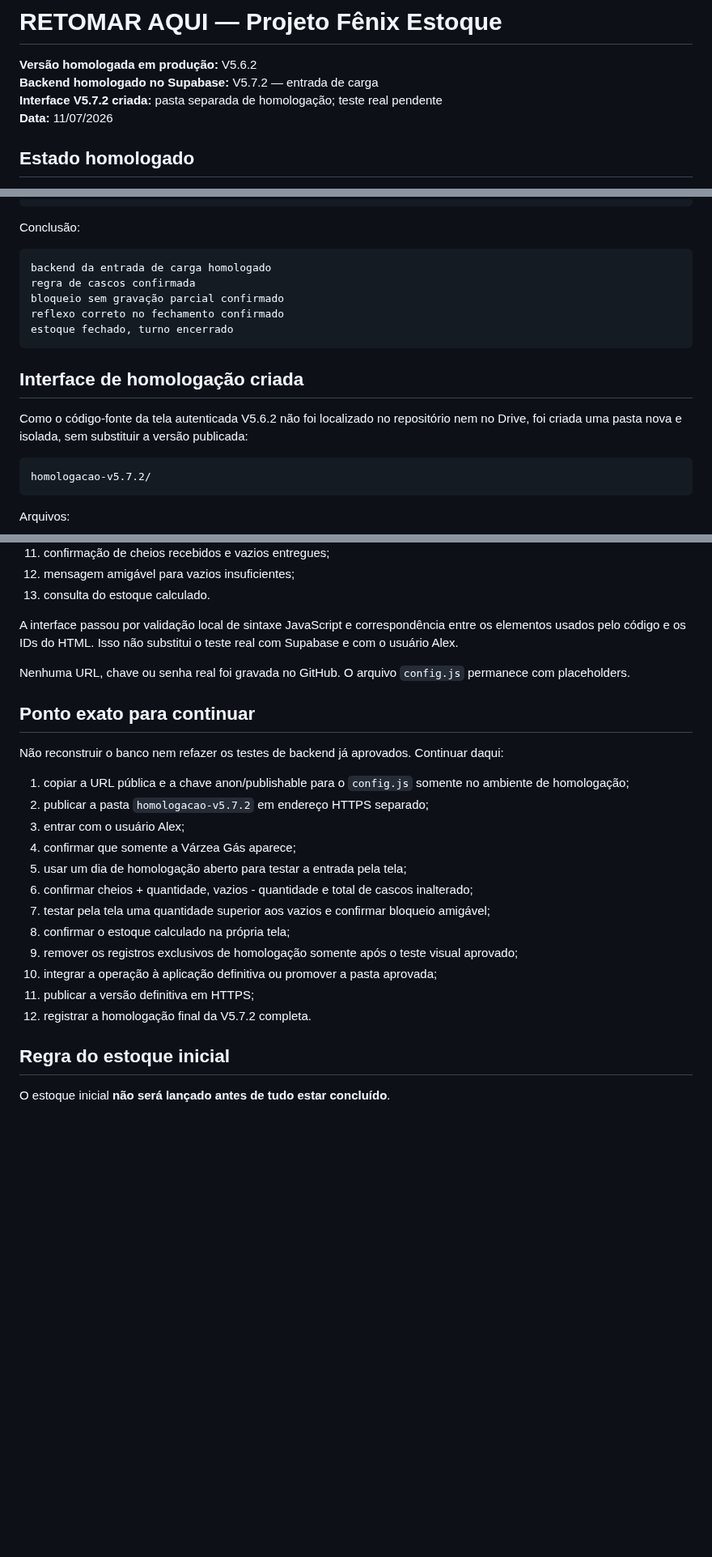
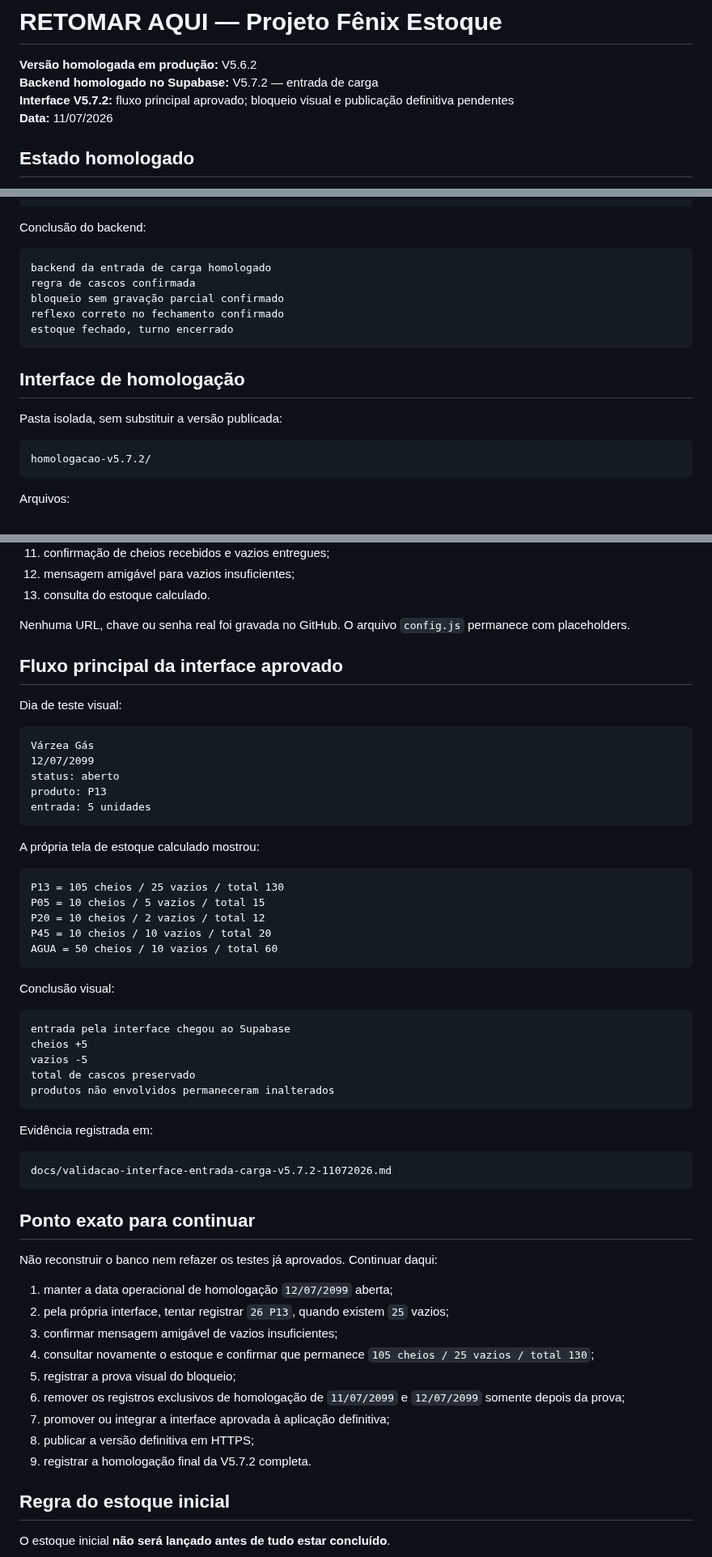
Before and after one commit to astromp/fenix-estoque-varzea-gas, a Markdown page: RETOMAR-AQUI-V5.5.md, 3 parts joined by grey strips. Shown at 81% size. Rendered like a GitHub page; blank space fills up the shorter version.

Commit message:
atualizar retomada após teste visual da entrada V5.7.2

````diff
--- a/RETOMAR-AQUI-V5.5.md
+++ b/RETOMAR-AQUI-V5.5.md
@@ -2,7 +2,7 @@
 
 **Versão homologada em produção:** V5.6.2
 **Backend homologado no Supabase:** V5.7.2 — entrada de carga
-**Interface V5.7.2 criada:** pasta separada de homologação; teste real pendente
+**Interface V5.7.2:** fluxo principal aprovado; bloqueio visual e publicação definitiva pendentes
 **Data:** 11/07/2026
 
 ## Estado homologado
@@ -124,7 +122,7 @@ P45 = 10 cheios / 10 vazios / diferenças 0
 AGUA = 50 cheios / 10 vazios / diferenças 0
 ```
 
-Conclusão:
+Conclusão do backend:
 
 ```text
 backend da entrada de carga homologado
@@ -134,9 +132,9 @@ reflexo correto no fechamento confirmado
 estoque fechado, turno encerrado
 ```
 
-## Interface de homologação criada
+## Interface de homologação
 
-Como o código-fonte da tela autenticada V5.6.2 não foi localizado no repositório nem no Drive, foi criada uma pasta nova e isolada, sem substituir a versão publicada:
+Pasta isolada, sem substituir a versão publicada:
 
 ```text
 homologacao-v5.7.2/
@@ -168,26 +166,59 @@ A interface inclui:
 12. mensagem amigável para vazios insuficientes;
 13. consulta do estoque calculado.
 
-A interface passou por validação local de sintaxe JavaScript e correspondência entre os elementos usados pelo código e os IDs do HTML. Isso não substitui o teste real com Supabase e com o usuário Alex.
+Nenhuma URL, chave ou senha real foi gravada no GitHub. O arquivo `config.js` permanece com placeholders.
 
-Nenhuma URL, chave ou senha real foi gravada no GitHub. O arquivo `config.js` permanece com placeholders.
+## Fluxo principal da interface aprovado
+
+Dia de teste visual:
+
+```text
+Várzea Gás
+12/07/2099
+status: aberto
+produto: P13
+entrada: 5 unidades
+```
+
+A própria tela de estoque calculado mostrou:
+
+```text
+P13 = 105 cheios / 25 vazios / total 130
+P05 = 10 cheios / 5 vazios / total 15
+P20 = 10 cheios / 2 vazios / total 12
+P45 = 10 cheios / 10 vazios / total 20
+AGUA = 50 cheios / 10 vazios / total 60
+```
+
+Conclusão visual:
+
+```text
+entrada pela interface chegou ao Supabase
+cheios +5
+vazios -5
+total de cascos preservado
+produtos não envolvidos permaneceram inalterados
+```
+
+Evidência registrada em:
+
+```text
+docs/validacao-interface-entrada-carga-v5.7.2-11072026.md
+```
 
 ## Ponto exato para continuar
 
-Não reconstruir o banco nem refazer os testes de backend já aprovados. Continuar daqui:
+Não reconstruir o banco nem refazer os testes já aprovados. Continuar daqui:
 
-1. copiar a URL pública e a chave anon/publishable para o `config.js` somente no ambiente de homologação;
-2. publicar a pasta `homologacao-v5.7.2` em endereço HTTPS separado;
-3. entrar com o usuário Alex;
-4. confirmar que somente a Várzea Gás aparece;
-5. usar um dia de homologação aberto para testar a entrada pela tela;
-6. confirmar cheios + quantidade, vazios - quantidade e total de cascos inalterado;
-7. testar pela tela uma quantidade superior aos vazios e confirmar bloqueio amigável;
-8. confirmar o estoque calculado na própria tela;
-9. remover os registros exclusivos de homologação somente após o teste visual aprovado;
-10. integrar a operação à aplicação definitiva ou promover a pasta aprovada;
-11. publicar a versão definitiva em HTTPS;
-12. registrar a homologação final da V5.7.2 completa.
+1. manter a data operacional de homologação `12/07/2099` aberta;
+2. pela própria interface, tentar registrar `26 P13`, quando existem `25` vazios;
+3. confirmar mensagem amigável de vazios insuficientes;
+4. consultar novamente o estoque e confirmar que permanece `105 cheios / 25 vazios / total 130`;
+5. registrar a prova visual do bloqueio;
+6. remover os registros exclusivos de homologação de `11/07/2099` e `12/07/2099` somente depois da prova;
+7. promover ou integrar a interface aprovada à aplicação definitiva;
+8. publicar a versão definitiva em HTTPS;
+9. registrar a homologação final da V5.7.2 completa.
 
 ## Regra do estoque inicial
 
````
Also changed, not shown: other parts of RETOMAR-AQUI-V5.5.md (+3 -5 lines).
